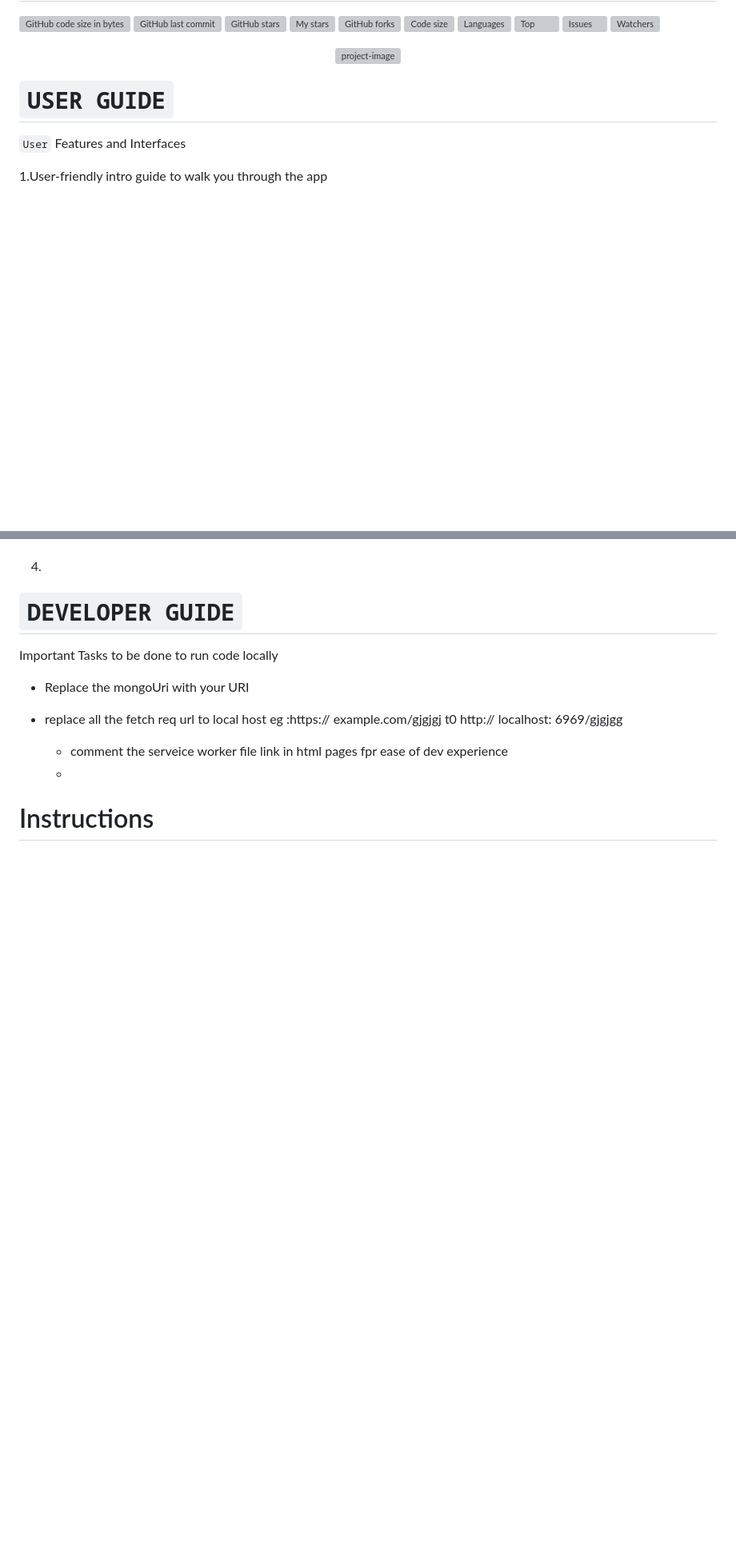
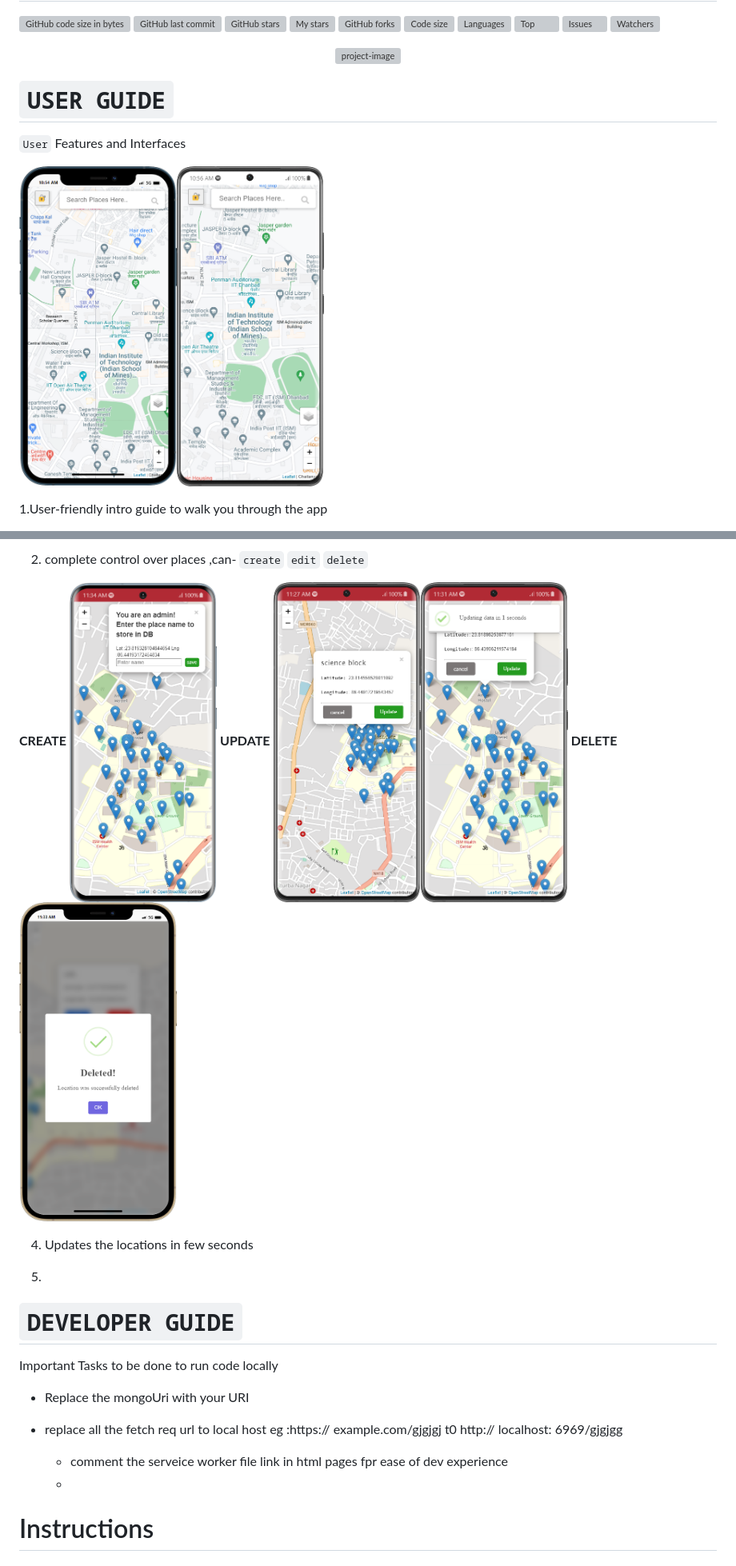
Before and after one commit to Chay009/Mappy, a Markdown page: README.md, 2 parts joined by grey strips. Shown: that part at 80% size. GitHub-like rendering; blank space fills up the shorter version; grey boxes are pictures that could not be loaded.

```diff
--- a/README.md
+++ b/README.md
@@ -22,4 +22,10 @@ find Live App: https://mappy-devstudio.onrender.com/
 
  `User`  Features and Interfaces
 
+
+<img align="center" src="https://github.com/Chay009/mappy/blob/main/Images/andriod%20view.png?raw=true" height ="400"/>    <img align="left" src="https://github.com/Chay009/mappy/blob/main/Images/ios%20view.png?raw=true" height ="400"/>
+
+
+
+
 1.User-friendly  intro guide to walk you through the app
@@ -42,5 +60,17 @@ find Live App: https://mappy-devstudio.onrender.com/
 
-4.
+
+
+3. complete control over places ,can- `create` `edit` `delete`
+
+**CREATE** <img src="https://github.com/Chay009/mappy/blob/main/Images/Add%20places.png?raw=true"  alt="g"  height="400" > **UPDATE** <img src="https://github.com/Chay009/mappy/blob/main/Images/Update%20Places.png?raw=true" height ="400"/><img src="https://github.com/Chay009/mappy/blob/main/Images/Edit%20places.png?raw=true" height ="400"/>  **DELETE**<img src="https://github.com/Chay009/mappy/blob/main/Images/Delete%20places.png?raw=true" height ="400"/>
+
+
+
+
+
+4. Updates the locations in few seconds
+
+5.
 
 
 
```
Also changed, not shown: other parts of README.md (+15 -3 lines).
